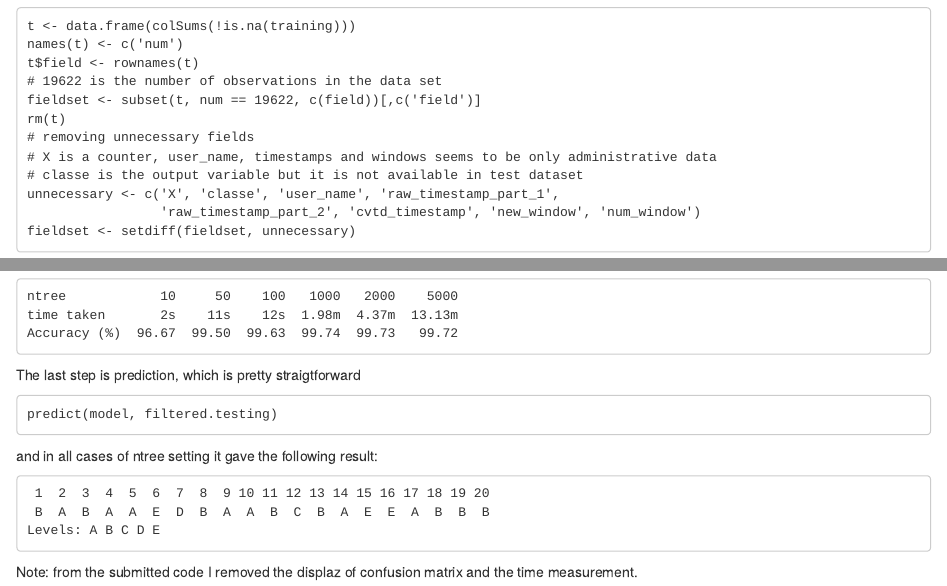
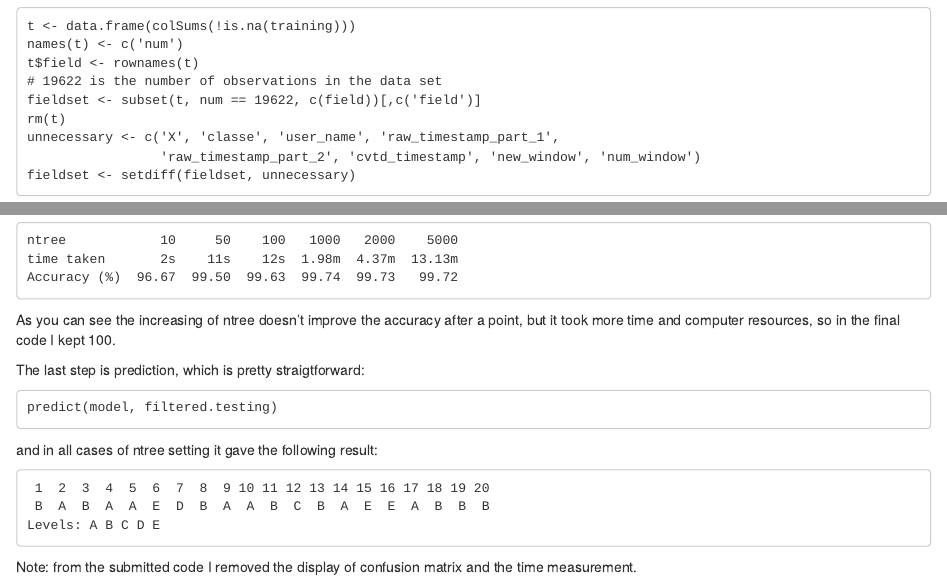
Before and after one commit to pkiraly/practical-machine-learning-assignment, an R Markdown document (index.Rmd): the page in a window 1100 px wide, from 240 px down, and a second part further down, joined at a grey line. The pictures show the output file index.html that the author committed with the source, opened offline.

Commit message:
Finalizing the code and document.

````diff
--- a/index.Rmd
+++ b/index.Rmd
@@ -15,9 +16,6 @@ t$field <- rownames(t)
 # 19622 is the number of observations in the data set
 fieldset <- subset(t, num == 19622, c(field))[,c('field')]
 rm(t)
-# removing unnecessary fields
-# X is a counter, user_name, timestamps and windows seems to be only administrative data
-# classe is the output variable but it is not available in test dataset
 unnecessary <- c('X', 'classe', 'user_name', 'raw_timestamp_part_1',
                  'raw_timestamp_part_2', 'cvtd_timestamp', 'new_window', 'num_window')
 fieldset <- setdiff(fieldset, unnecessary)
@@ -39,7 +37,9 @@ time taken       2s    11s    12s  1.98m  4.37m  13.13m
 Accuracy (%)  96.67  99.50  99.63  99.74  99.73   99.72
 ```
 
-The last step is prediction, which is pretty straigtforward
+As you can see the increasing of ntree doesn't improve the accuracy after a point, but it took more time and computer resources, so in the final code I kept 100.
+
+The last step is prediction, which is pretty straigtforward:
 
 ```
 predict(model, filtered.testing)
@@ -53,4 +53,4 @@ and in all cases of ntree setting it gave the following result:
 Levels: A B C D E
 ```
 
-Note: from the submitted code I removed the displaz of confusion matrix and the time measurement.
+Note: from the submitted code I removed the display of confusion matrix and the time measurement.
````
Also changed, not shown: index.html, index.Rmd (1 more changed lines).
